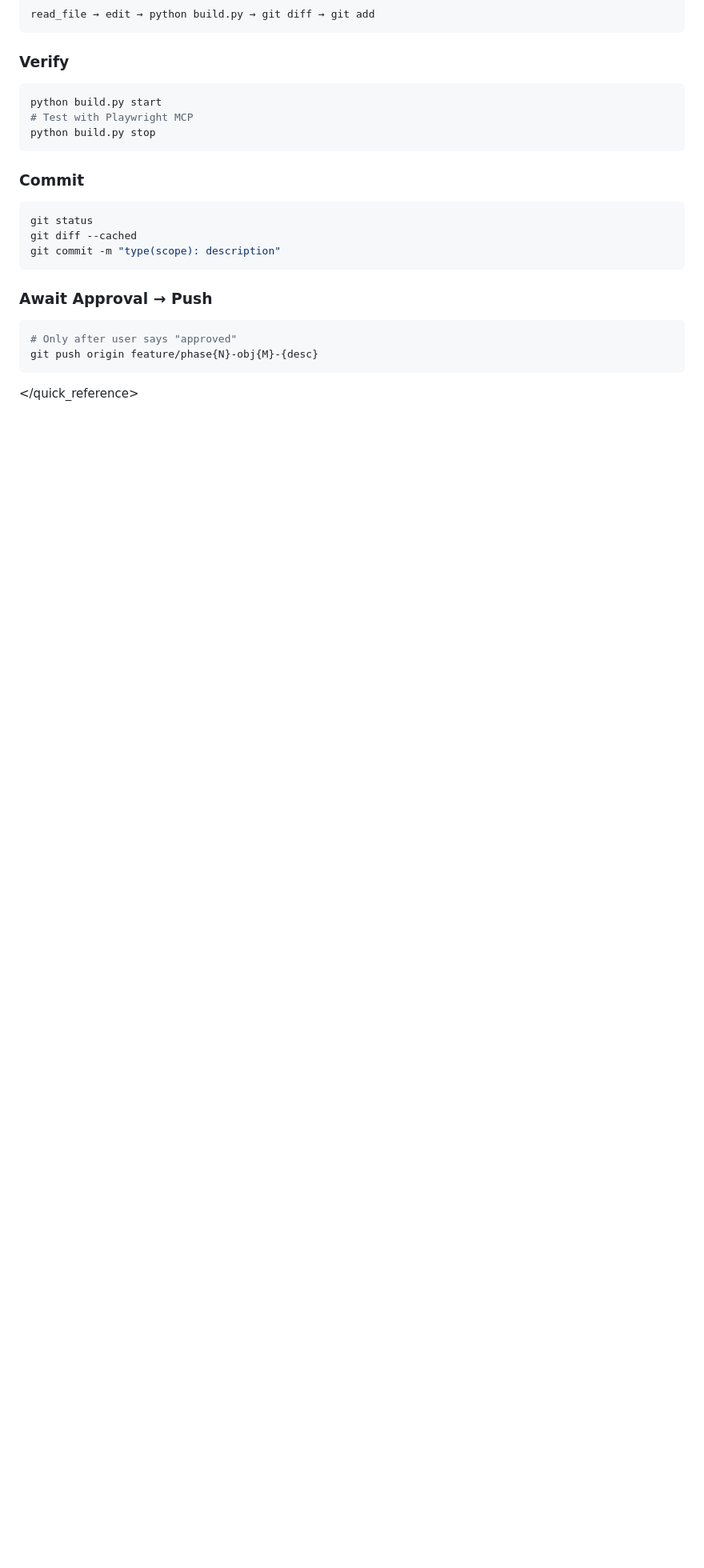
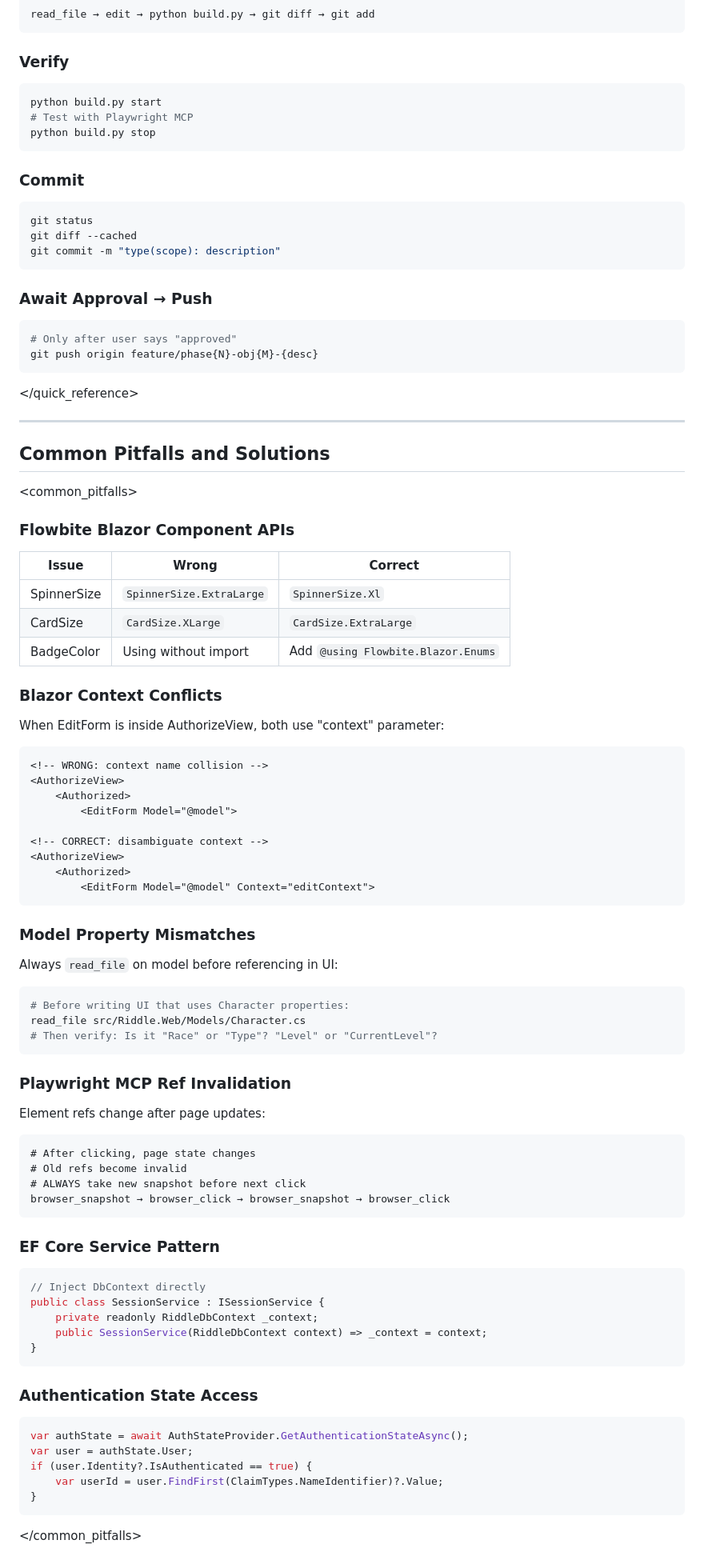
Before and after one commit to peakflames/riddle, a Markdown page: .clinerules/workflows/incremental-phase-implementation.md, the part around one of its changes. Shown at 80% size. Rendered like a GitHub page; blank space fills up the shorter version.

````diff
--- a/.clinerules/workflows/incremental-phase-implementation.md
+++ b/.clinerules/workflows/incremental-phase-implementation.md
@@ -444,3 +460,65 @@ git commit -m "type(scope): description"
 git push origin feature/phase{N}-obj{M}-{desc}
 ```
 </quick_reference>
+
+---
+
+## Common Pitfalls and Solutions
+
+<common_pitfalls>
+### Flowbite Blazor Component APIs
+| Issue | Wrong | Correct |
+|-------|-------|---------|
+| SpinnerSize | `SpinnerSize.ExtraLarge` | `SpinnerSize.Xl` |
+| CardSize | `CardSize.XLarge` | `CardSize.ExtraLarge` |
+| BadgeColor | Using without import | Add `@using Flowbite.Blazor.Enums` |
+
+### Blazor Context Conflicts
+When EditForm is inside AuthorizeView, both use "context" parameter:
+```razor
+<!-- WRONG: context name collision -->
+<AuthorizeView>
+    <Authorized>
+        <EditForm Model="@model">
+
+<!-- CORRECT: disambiguate context -->
+<AuthorizeView>
+    <Authorized>
+        <EditForm Model="@model" Context="editContext">
+```
+
+### Model Property Mismatches
+Always `read_file` on model before referencing in UI:
+```bash
+# Before writing UI that uses Character properties:
+read_file src/Riddle.Web/Models/Character.cs
+# Then verify: Is it "Race" or "Type"? "Level" or "CurrentLevel"?
+```
+
+### Playwright MCP Ref Invalidation
+Element refs change after page updates:
+```
+# After clicking, page state changes
+# Old refs become invalid
+# ALWAYS take new snapshot before next click
+browser_snapshot → browser_click → browser_snapshot → browser_click
+```
+
+### EF Core Service Pattern
+```csharp
+// Inject DbContext directly
+public class SessionService : ISessionService {
+    private readonly RiddleDbContext _context;
+    public SessionService(RiddleDbContext context) => _context = context;
+}
+```
+
+### Authentication State Access
+```csharp
+var authState = await AuthStateProvider.GetAuthenticationStateAsync();
+var user = authState.User;
+if (user.Identity?.IsAuthenticated == true) {
+    var userId = user.FindFirst(ClaimTypes.NameIdentifier)?.Value;
+}
+```
+</common_pitfalls>
````
Also changed, not shown: other parts of .clinerules/workflows/incremental-phase-implementation.md (+19 -3 lines), .clinerules/AGENT.md (+19 -0 lines).
